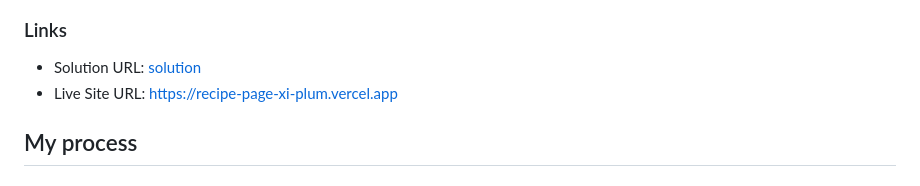
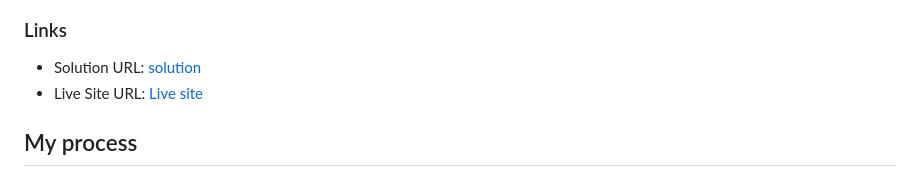
Before and after one commit to Ayath2555/recipe, a Markdown page: README.md, the part around the change. Drawn GitHub-style.

```diff
--- a/README.md
+++ b/README.md
@@ -60,7 +60,7 @@ This is a solution to the [Recipe page challenge on Frontend Mentor](https://www
 ### Links
 
 - Solution URL: [solution](https://your-solution-url.com)
-- Live Site URL: [https://recipe-page-xi-plum.vercel.app](https://recipe-page-xi-plum.vercel.app)
+- Live Site URL: [Live site](https://recipe-page-xi-plum.vercel.app)
 
 ## My process
 
```
